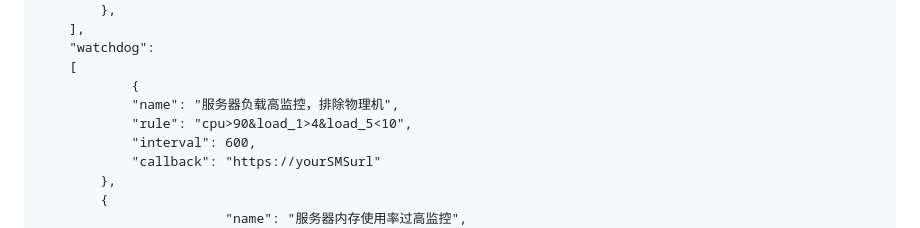
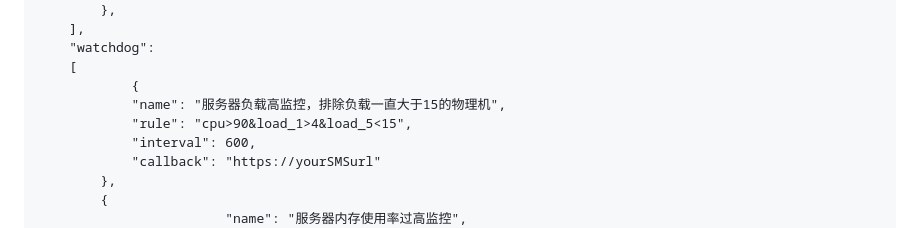
Before and after one commit to cppla/ServerStatus, a Markdown page: README.md, the part around the change. GitHub-like rendering.

```diff
--- a/README.md
+++ b/README.md
@@ -94,8 +94,8 @@ cd ServerStatus/server && make
 	"watchdog":
 	[
 	        {
-			"name": "服务器负载高监控，排除物理机",
-			"rule": "cpu>90&load_1>4&load_5<10",
+			"name": "服务器负载高监控，排除负载一直大于15的物理机",
+			"rule": "cpu>90&load_1>4&load_5<15",
 			"interval": 600,
 			"callback": "https://yourSMSurl"
 		},
```
